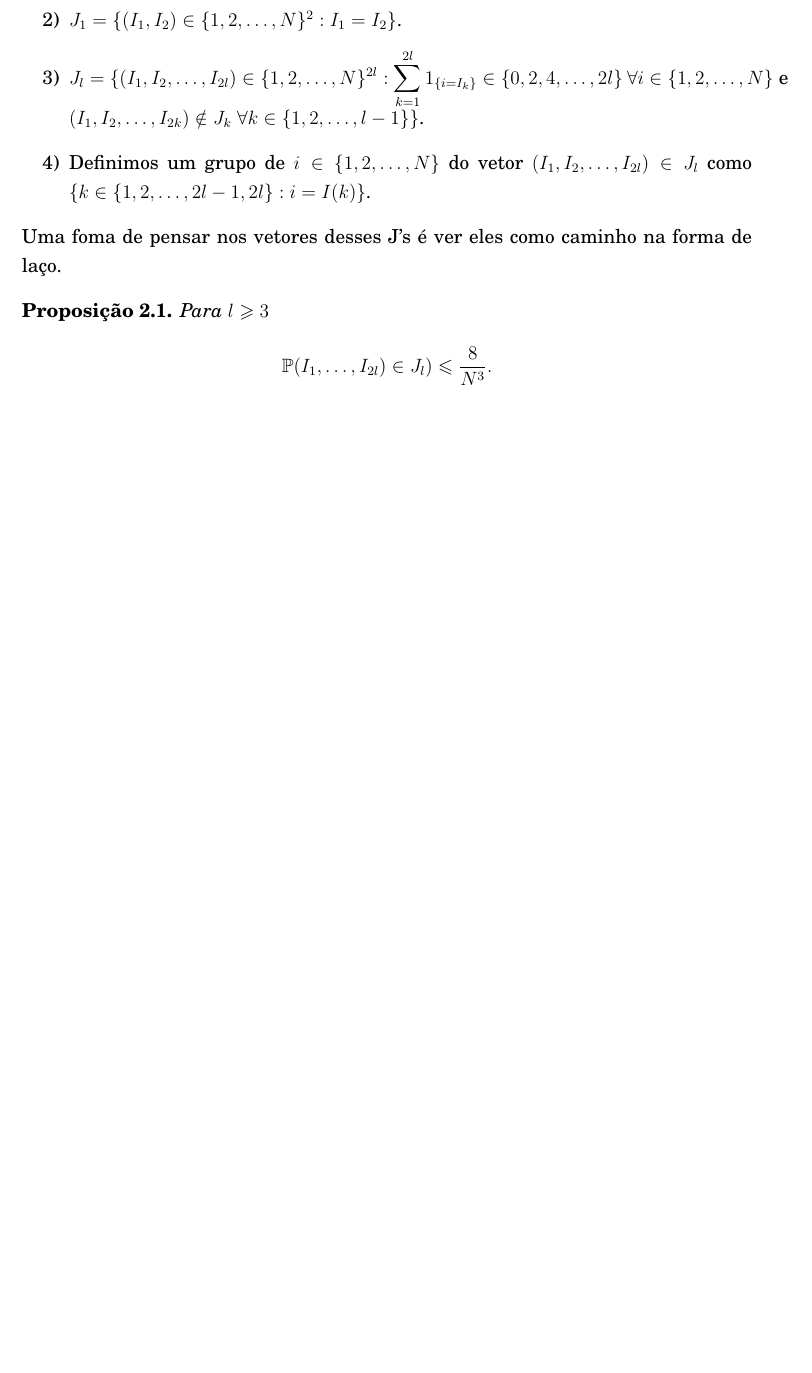
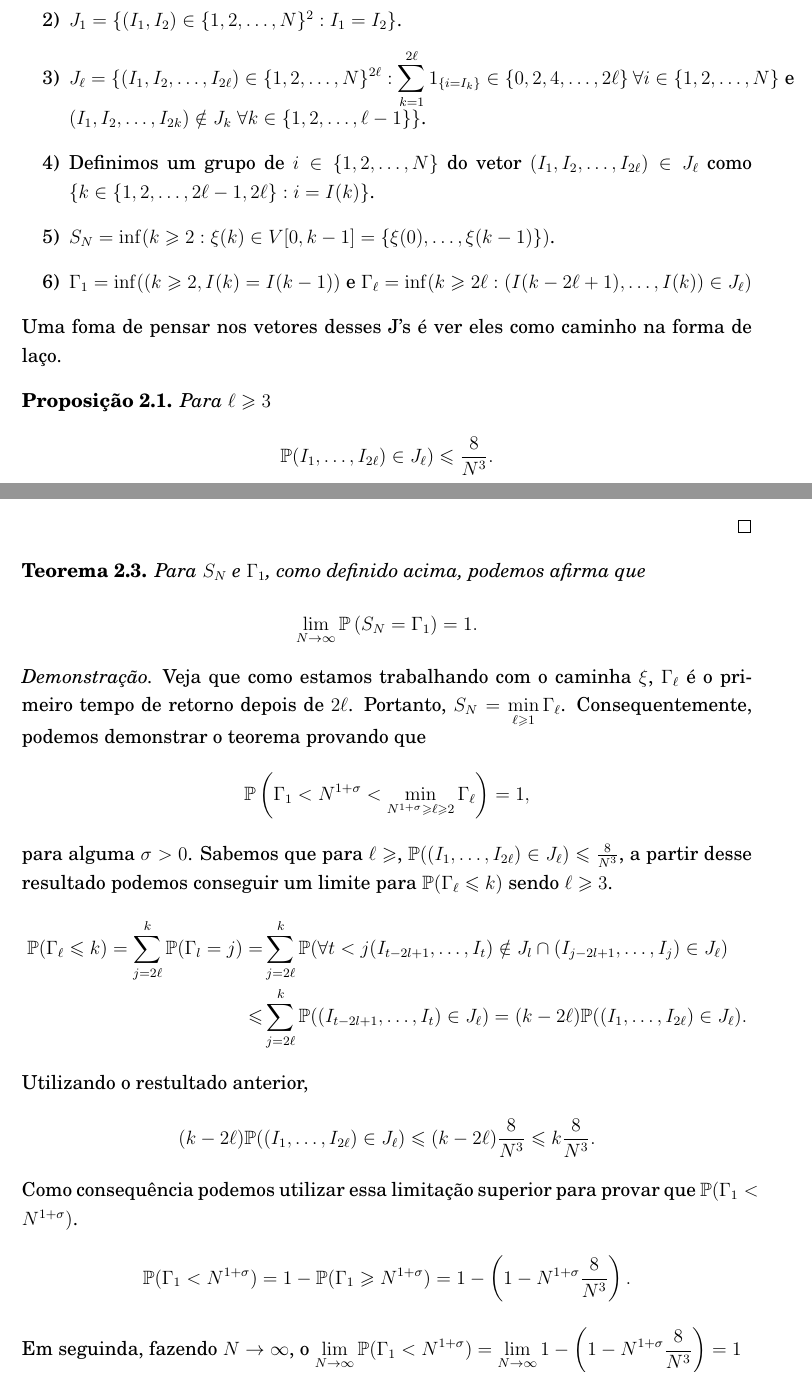
Before and after one commit to JoaoDelgado12/Metaestabilidade-Potencial, a LaTeX document (Monografia/Monografia_Joao_Delgado.tex): part of page 26 of 54 before the commit and two parts of pages 26 and 27 of 54 after it, the two joined at a grey line, cut so that both start at the same text, the shorter picture padded with empty space. Compiled offline with pdfLaTeX; the source files are stored in an older character set and shown here as Unicode.

Commit message:
Nao terminado o ultimo teorema

```diff
--- a/Monografia/Monografia_Joao_Delgado.tex
+++ b/Monografia/Monografia_Joao_Delgado.tex
@@ -835,13 +835,15 @@ Para a demonstração desse teorema vamos adotar algumas definição e notaçõe
 \begin{enumerate}
 \item[1)] Seja $I$ uma variável que escolhe uma coordenada $i$ de um $\nu \in H_{N}$. Vamos denotar $I$ avaliado no tempo k como $I_{k}$.
 \item[2)] $J_{1} = \{(I_{1}, I_{2}) \in \{1, 2, \dotsc, N\}^{2} : I_{1} = I_{2} \}$.
-\item[3)] $\displaystyle J_{l} = \{(I_{1}, I_{2}, \dotsc, I_{2l}) \in \{1, 2, \dotsc, N\}^{2l} : \sum^{2l}_{k=1} 1_{ \{i=I_{k}\} } \in \{0, 2, 4, \dotsc, 2l\} \ \forall i \in \{1, 2, \dotsc, N\} \text{ e }  \\ (I_{1}, I_{2}, \dotsc , I_{2k}) \notin J_{k} \ \forall k \in \{1, 2, \dotsc , l - 1 \}  \}$.
-\item[4)] Definimos um grupo de $i \in \{1, 2, \dotsc, N\}$ do vetor $(I_{1}, I_{2}, \dotsc, I_{2l}) \in J_{l}$ como $\{k \in \{1, 2, \dotsc, 2l-1, 2l\}: i = I(k) \}$.
+\item[3)] $\displaystyle J_{\ell} = \{(I_{1}, I_{2}, \dotsc, I_{2\ell}) \in \{1, 2, \dotsc, N\}^{2\ell} : \sum^{2\ell}_{k=1} 1_{ \{i=I_{k}\} } \in \{0, 2, 4, \dotsc, 2\ell\} \ \forall i \in \{1, 2, \dotsc, N\} \text{ e }  \\ (I_{1}, I_{2}, \dotsc , I_{2k}) \notin J_{k} \ \forall k \in \{1, 2, \dotsc , \ell - 1 \}  \}$.
+\item[4)] Definimos um grupo de $i \in \{1, 2, \dotsc, N\}$ do vetor $(I_{1}, I_{2}, \dotsc, I_{2\ell}) \in J_{\ell}$ como $\{k \in \{1, 2, \dotsc, 2\ell-1, 2\ell\}: i = I(k) \}$.
+\item[5)] $S_{N} = \inf(k \maior 2 : \xi(k) \in V[0,k-1] = \{\xi(0), \ldots, \xi(k-1)\})$.
+\item[6)] $\Gamma_{1} = \inf((k \maior 2, I(k) = I(k-1))$ e $\Gamma_{\ell} = \inf(k \maior 2\ell : (I(k - 2\ell + 1), \ldots, I(k)) \in J_{\ell} )$
 \end{enumerate}
 Uma foma de pensar nos vetores desses J's é ver eles como caminho na forma de laço.
 \begin{Prop}\label{thm:lema_1_teo_2}
-Para $l \maior 3$
-$$\mathbb{P}(I_{1}, \ldots, I_{2l}) \in J_{l}) \menor \dfrac{8}{N^{3}}.$$
+Para $\ell \maior 3$
+$$\mathbb{P}(I_{1}, \ldots, I_{2\ell}) \in J_{\ell}) \menor \dfrac{8}{N^{3}}.$$
 \end{Prop}
 
 \begin{proof}
@@ -859,9 +860,37 @@ $$\mathbb{P}(I_{1}, \ldots, I_{2l}) \in J_{l}) \menor \dfrac{8}{N^{3}}.$$
+	$$\frac{|J_{\ell}|}{N^{2\ell}} = \frac{|J_{\ell}^{'}|}{N^{2\ell}} + \frac{|J_{\ell}^{''}|}{N^{2\ell}} \menor \frac{3!N^{2\ell-3}}{N^{2\ell}} + \dfrac{N \cdot 2N^{2\ell-4}}{N^{2\ell}} = \frac{8}{N^{3}}. $$
 \end{proof}
 
-
+\begin{Teo} Para $S_{N}$ e $\Gamma_{1}$, como definido acima, podemos afirma que
+$$
+\lim_{N \to \infty} \mathbb{P}\left( S_{N} = \Gamma_{1} \right) = 1.
+$$
+\end{Teo}
+\begin{proof}
+Veja que como estamos trabalhando com o caminha $\xi$, $\Gamma_{\ell}$ é o primeiro tempo de retorno depois de $2 \ell$. Portanto, $S_{N} = \displaystyle \min_{\ell \maior 1} \Gamma_{\ell}$. Consequentemente, podemos demonstrar o teorema provando que
+$$
+\mathbb{P}\left( \Gamma_{1} < N^{1+\sigma} < \min_{N^{1+\sigma} \maior \ell \maior 2 } \Gamma_{\ell} \right) = 1,
+$$
+para alguma $\sigma > 0$.
+Sabemos que para $\ell \maior $, $\mathbb{P}((I_{1}, \ldots, I_{2\ell}) \in J_{\ell}) \menor \tfrac{8}{N^{3}}$, a partir desse resultado podemos conseguir um limite para $\mathbb{P}(\Gamma_{\ell} \menor k)$ sendo $\ell \maior 3$.
+\begin{align*}
+ \mathbb{P}(\Gamma_{\ell} \menor k) = \Sum_{j=2\ell}^{k}\mathbb{P}(\Gamma_{l} = j) =& \Sum_{j=2\ell}^{k}\mathbb{P}( \forall t < j (I_{t - 2l + 1}, \ldots, I_{t})  \notin J_{l}  \cap (I_{j - 2l + 1}, \ldots, I_{j}) \in J_{\ell}) \\
+\menor& \Sum_{j=2\ell}^{k} \mathbb{P}((I_{t - 2l + 1}, \ldots, I_{t}) \in J_{\ell}) = (k - 2\ell)\mathbb{P}((I_{1}, \ldots, I_{2\ell}) \in J_{\ell}).
+\end{align*}
+Utilizando o restultado anterior,
+\begin{align*}
+(k - 2\ell)\mathbb{P}((I_{1}, \ldots, I_{2\ell}) \in J_{\ell}) \menor (k - 2\ell)\dfrac{8}{N^{3}} \menor k\dfrac{8}{N^{3}}.
+\end{align*}
+Como consequência podemos utilizar essa limitação superior para provar que $\mathbb{P}(\Gamma_{1} < N^{1 + \sigma})$.
+\begin{align*}
+\mathbb{P}(\Gamma_{1} < N^{1 + \sigma}) = 1 - \mathbb{P}(\Gamma_{1} \maior N^{1 + \sigma}) = 1 - \left(1 - N^{1 + \sigma}\dfrac{8}{N^{3}}\right).
+\end{align*}
+Em seguinda, fazendo $N \to \infty$, o  $\displaystyle \lim_{N \to \infty} \mathbb{P}(\Gamma_{1} < N^{1 + \sigma}) = \lim_{N \to \infty} 1 - \left(1 - N^{1 + \sigma} \dfrac{8}{N^{3}}\right) = 1$
+
+
+\end{proof}
 \chapter{Abordagem Potencial para Metaestabilidade}
 
-Na seção anterior, estudamos o processo de metaestibilidade no contexto do hipercubo, onde provamos que a escala de tempo para o acoplamento de dois pontos extremais é  $N \log N$, e no caminhar \textit{no lazy} ao extender a dimensão do cubo infinitamente, a partícula somente retornará a alguma posição visitada se for a posição anterior. Nesta seção, iremos estudar o processo de metaestabilidade de uma forma um pouco diferente, mas que transmite naturalidade do que imaginamos ser um processo metaestável.
+Na seção anterior, estudamos o processo de metaestibilidade no contexto do hipercubo, onde provamos que a escala de tempo para o acoplamento de dois pontos extremais é $N \log N$, e no caminhar \textit{no lazy} ao extender a dimensão do cubo infinitamente, a partícula somente retornará a alguma posição visitada se for a posição anterior. Nesta seção, iremos estudar o processo de metaestabilidade de uma forma um pouco diferente, mas que transmite naturalidade do que imaginamos ser um processo metaestável.
 
 \section{Caminhar aleatório em malhas}
 Para compreender a metaestabilidade, basta lembrar de uma cena clássica de mesa de bar. Em um dia abafado, ao pedir uma cerveja estupidamente gelada para aliviar o calor, o que deveria ser uma solução pode se transformar em uma pequena frustração. Basta o contato da mão quente na garrafa para quebrar o frágil equilíbrio entre o líquido e o sólido, em questão de segundos, a cerveja congela por completo. A física e a química explicam o fenômeno, mas a lógica por trás da metaestabilidade vai muito além do bar. Seja no congelamento do líquido sobrefusão ou na alteração de campos magnéticos, o padrão se repete: o sistema se preserva em um estado provisório até que um leve gatilho o lance, de forma ultrarrápida, a uma nova forma permanente. Para elucidar iremos abordar um exemplo que traz uma descrição sintética desse fenômeno.
```
Also changed, not shown: Monografia/Monografia_Joao_Delgado.pdf, Monografia/Monografia_Joao_Delgado.tex (13 more changed lines).
